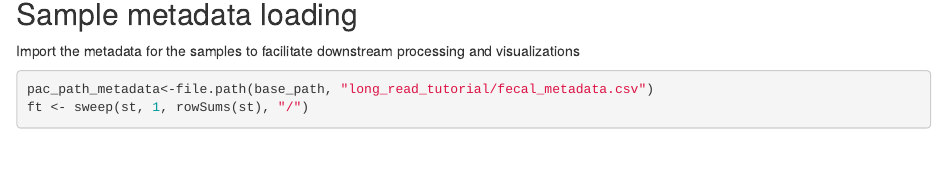
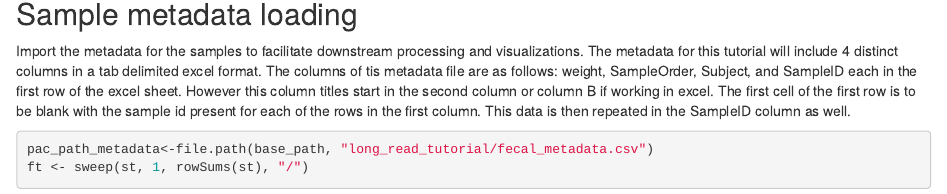
Before and after one commit to jordenrabasco/Long_read_processing_tutorial, an R Markdown document (long read Tutorial.Rmd): the page in a window 1100 px wide, from 5370 px down. Rendered offline with R 4.5, knitr and Pandoc, with nearby package versions; some code elsewhere in the file could not run offline.

Commit message:
Update: fecal metadata
-describes what an ideal metadata file looks like as well as file type.
-data massaging had largely been eliminated in previous commit. only one line now removes the file extension of the different samples for graphing purposes
-addresses #14

````diff
--- a/long read Tutorial.Rmd
+++ b/long read Tutorial.Rmd
@@ -192,7 +192,8 @@ tax <- readRDS(file.path(base_path, "long_read_tutorial/Pacbio/RDS/Fecal_tax_Sil
 
 ## Sample metadata loading
 
-Import the metadata for the samples to facilitate downstream processing and visualizations
+Import the metadata for the samples to facilitate downstream processing and visualizations. The metadata for this tutorial will include 4 distinct columns in a tab delimited excel format. The columns of tis metadata file are as follows: weight, SampleOrder, Subject, and SampleID each in the first row of the excel sheet. However this column titles start in the second column or column B if working in excel. The first cell of the first row is to be blank with the sample id present for each of the rows in the first column. This data is then repeated in the SampleID column as well.
+
 ```{r Pacbio 8) Sample Metadata Pacbio, message = FALSE, warning = FALSE}
 pac_path_metadata<-file.path(base_path, "long_read_tutorial/fecal_metadata.csv")
 ft <- sweep(st, 1, rowSums(st), "/")
````
